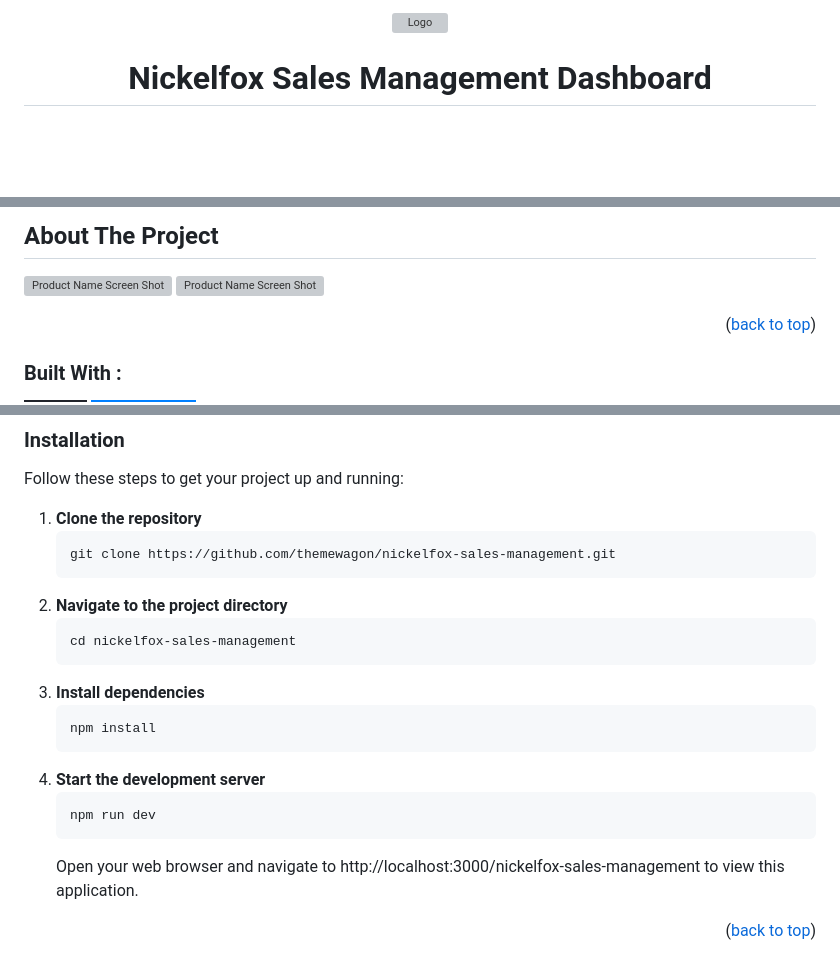
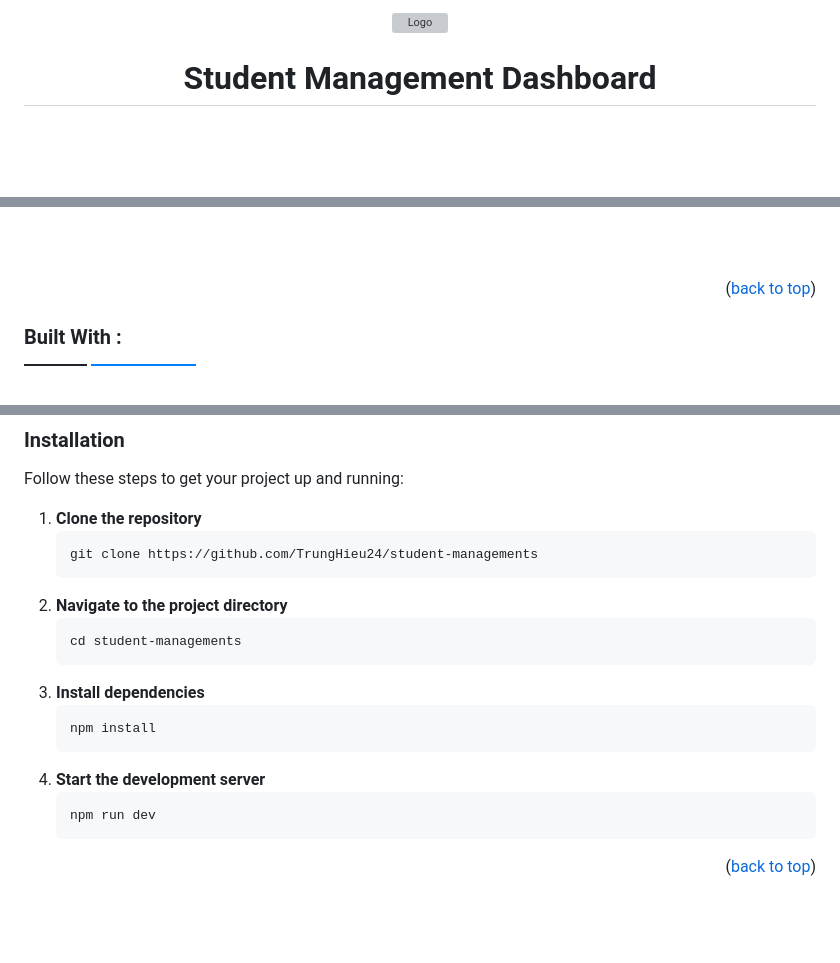
Before and after one commit to TrungHieu24/student-managements, a Markdown page: fe/README.md, 3 parts joined by grey strips. Drawn GitHub-style; folded sections open; badges without logos; blank space fills up the shorter version; grey boxes are pictures that could not be loaded.

````diff
--- a/fe/README.md
+++ b/fe/README.md
@@ -10,7 +10,7 @@
       </a>
 </center>
 <center>
-       <h1 style="display: inline-block; margin-left: 10px;">Nickelfox Sales Management Dashboard</h1>
+       <h1 style="display: inline-block; margin-left: 10px;">Student Management Dashboard</h1>
 </center>
 </div>
 <br />
@@ -44,8 +43,4 @@
 
-## About The Project
-
-[![Product Name Screen Shot][product-screenshot]](public/homepage.png)
-[![Product Name Screen Shot][product-screenshot-2]](public/homepage_2.png)
 
 <p align="right">(<a href="#readme-top">back to top</a>)</p>
 
@@ -74,11 +69,11 @@ Follow these steps to get your project up and running:
 
 1. **Clone the repository**
    ```sh
-   git clone https://github.com/themewagon/nickelfox-sales-management.git
+   git clone https://github.com/TrungHieu24/student-managements
    ```
 2. **Navigate to the project directory**
    ```sh
-   cd nickelfox-sales-management
+   cd student-managements
    ```
 3. **Install dependencies**
    ```sh
@@ -88,7 +83,6 @@ Follow these steps to get your project up and running:
    ```sh
    npm run dev
    ```
-   Open your web browser and navigate to http://localhost:3000/nickelfox-sales-management to view this application.
 
 <p align="right">(<a href="#readme-top">back to top</a>)</p>
 
````
Also changed, not shown: other parts of fe/README.md (+1 -14 lines).
